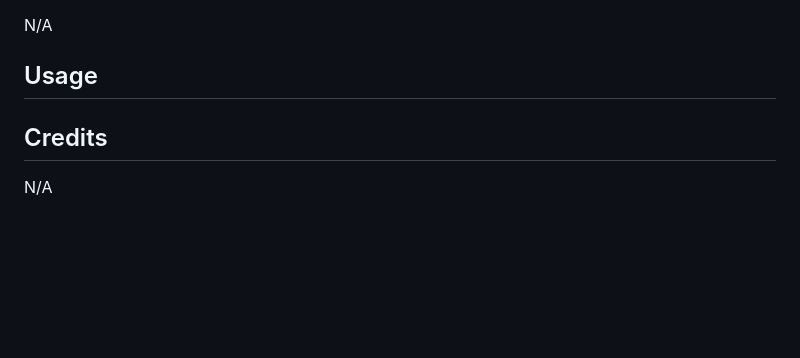
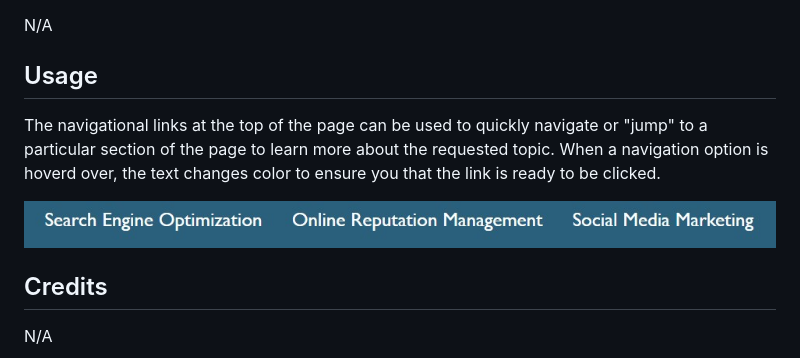
Before and after one commit to codehashira28/code-refactor-seo, a Markdown page: README.md, the part around the change. Drawn GitHub-style; pictures changed too: assets/images/Navigational Links.jpg (added); blank space fills up the shorter version.

Commit message:
added more alt attributes to the remaining img tags, added usage instructions to the README file

```diff
--- a/README.md
+++ b/README.md
@@ -10,6 +10,11 @@ N/A
 
 ## Usage
 
+The navigational links at the top of the page can be used to quickly navigate or "jump" to a particular section of the page to learn more about the requested topic. When a navigation option is hoverd over, the text changes color to ensure you that the link is ready to be clicked.
+
+
+![Navigational Links](assets/images/Navigational%20Links.jpg)
+
 ## Credits
 
 N/A
```
Also changed, not shown: 1 other file.
